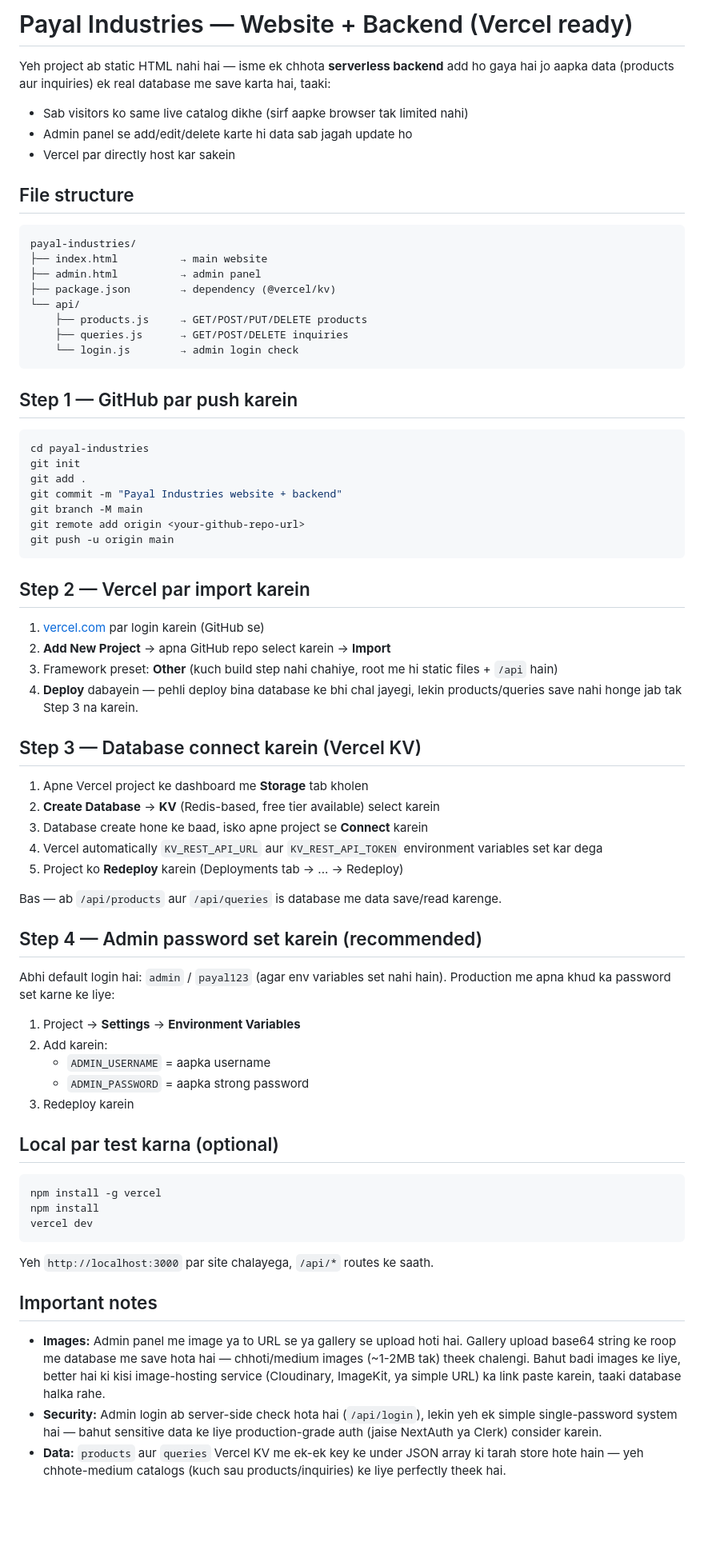
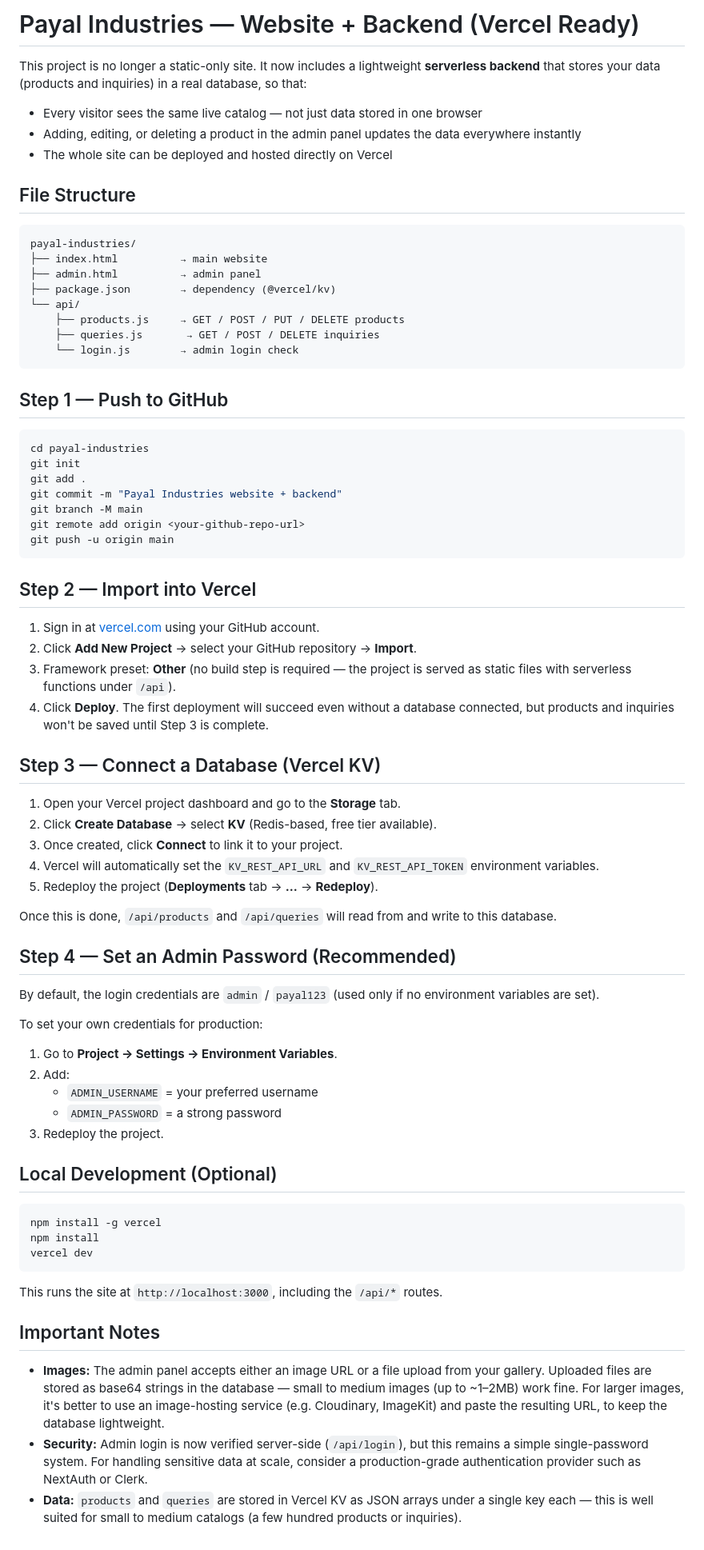
Before and after one commit to piyushsharmadevtech/Payal-Industries, a Markdown page: README.md, the part around the change. Shown at 80% size. Rendered like a GitHub page; blank space fills up the shorter version.

Commit message:
Refine README content for better clarity
Updated README to improve clarity and consistency in language. Enhanced descriptions of project features and setup steps.

````diff
--- a/README.md
+++ b/README.md
@@ -1,11 +1,12 @@
-# Payal Industries — Website + Backend (Vercel ready)
+# Payal Industries — Website + Backend (Vercel Ready)
 
-Yeh project ab static HTML nahi hai — isme ek chhota **serverless backend** add ho gaya hai jo aapka data (products aur inquiries) ek real database me save karta hai, taaki:
-- Sab visitors ko same live catalog dikhe (sirf aapke browser tak limited nahi)
-- Admin panel se add/edit/delete karte hi data sab jagah update ho
-- Vercel par directly host kar sakein
+This project is no longer a static-only site. It now includes a lightweight **serverless backend** that stores your data (products and inquiries) in a real database, so that:
 
-## File structure
+- Every visitor sees the same live catalog — not just data stored in one browser
+- Adding, editing, or deleting a product in the admin panel updates the data everywhere instantly
+- The whole site can be deployed and hosted directly on Vercel
+
+## File Structure
 
 ```
 payal-industries/
@@ -13,12 +14,12 @@ payal-industries/
 ├── admin.html          → admin panel
 ├── package.json        → dependency (@vercel/kv)
 └── api/
-    ├── products.js     → GET/POST/PUT/DELETE products
-    ├── queries.js      → GET/POST/DELETE inquiries
+    ├── products.js     → GET / POST / PUT / DELETE products
+    ├── queries.js       → GET / POST / DELETE inquiries
     └── login.js        → admin login check
 ```
 
-## Step 1 — GitHub par push karein
+## Step 1 — Push to GitHub
 
 ```bash
 cd payal-industries
@@ -30,35 +31,36 @@ git remote add origin <your-github-repo-url>
 git push -u origin main
 ```
 
-## Step 2 — Vercel par import karein
+## Step 2 — Import into Vercel
 
-1. [vercel.com](https://vercel.com) par login karein (GitHub se)
-2. **Add New Project** → apna GitHub repo select karein → **Import**
-3. Framework preset: **Other** (kuch build step nahi chahiye, root me hi static files + `/api` hain)
-4. **Deploy** dabayein — pehli deploy bina database ke bhi chal jayegi, lekin products/queries save nahi honge jab tak Step 3 na karein.
+1. Sign in at [vercel.com](https://vercel.com) using your GitHub account.
+2. Click **Add New Project** → select your GitHub repository → **Import**.
+3. Framework preset: **Other** (no build step is required — the project is served as static files with serverless functions under `/api`).
+4. Click **Deploy**. The first deployment will succeed even without a database connected, but products and inquiries won't be saved until Step 3 is complete.
 
-## Step 3 — Database connect karein (Vercel KV)
+## Step 3 — Connect a Database (Vercel KV)
 
-1. Apne Vercel project ke dashboard me **Storage** tab kholen
-2. **Create Database** → **KV** (Redis-based, free tier available) select karein
-3. Database create hone ke baad, isko apne project se **Connect** karein
-4. Vercel automatically `KV_REST_API_URL` aur `KV_REST_API_TOKEN` environment variables set kar dega
-5. Project ko **Redeploy** karein (Deployments tab → ... → Redeploy)
+1. Open your Vercel project dashboard and go to the **Storage** tab.
+2. Click **Create Database** → select **KV** (Redis-based, free tier available).
+3. Once created, click **Connect** to link it to your project.
+4. Vercel will automatically set the `KV_REST_API_URL` and `KV_REST_API_TOKEN` environment variables.
+5. Redeploy the project (**Deployments** tab → **...** → **Redeploy**).
 
-Bas — ab `/api/products` aur `/api/queries` is database me data save/read karenge.
+Once this is done, `/api/products` and `/api/queries` will read from and write to this database.
 
-## Step 4 — Admin password set karein (recommended)
+## Step 4 — Set an Admin Password (Recommended)
 
-Abhi default login hai: `admin` / `payal123` (agar env variables set nahi hain).
-Production me apna khud ka password set karne ke liye:
+By default, the login credentials are `admin` / `payal123` (used only if no environment variables are set).
 
-1. Project → **Settings** → **Environment Variables**
-2. Add karein:
-   - `ADMIN_USERNAME` = aapka username
-   - `ADMIN_PASSWORD` = aapka strong password
-3. Redeploy karein
+To set your own credentials for production:
 
-## Local par test karna (optional)
+1. Go to **Project → Settings → Environment Variables**.
+2. Add:
+   - `ADMIN_USERNAME` = your preferred username
+   - `ADMIN_PASSWORD` = a strong password
+3. Redeploy the project.
+
+## Local Development (Optional)
 
 ```bash
 npm install -g vercel
@@ -66,10 +68,10 @@ npm install
 vercel dev
 ```
 
-Yeh `http://localhost:3000` par site chalayega, `/api/*` routes ke saath.
+This runs the site at `http://localhost:3000`, including the `/api/*` routes.
 
-## Important notes
+## Important Notes
 
-- **Images:** Admin panel me image ya to URL se ya gallery se upload hoti hai. Gallery upload base64 string ke roop me database me save hota hai — chhoti/medium images (~1-2MB tak) theek chalengi. Bahut badi images ke liye, better hai ki kisi image-hosting service (Cloudinary, ImageKit, ya simple URL) ka link paste karein, taaki database halka rahe.
-- **Security:** Admin login ab server-side check hota hai (`/api/login`), lekin yeh ek simple single-password system hai — bahut sensitive data ke liye production-grade auth (jaise NextAuth ya Clerk) consider karein.
-- **Data:** `products` aur `queries` Vercel KV me ek-ek key ke under JSON array ki tarah store hote hain — yeh chhote-medium catalogs (kuch sau products/inquiries) ke liye perfectly theek hai.
+- **Images:** The admin panel accepts either an image URL or a file upload from your gallery. Uploaded files are stored as base64 strings in the database — small to medium images (up to ~1–2MB) work fine. For larger images, it's better to use an image-hosting service (e.g. Cloudinary, ImageKit) and paste the resulting URL, to keep the database lightweight.
+- **Security:** Admin login is now verified server-side (`/api/login`), but this remains a simple single-password system. For handling sensitive data at scale, consider a production-grade authentication provider such as NextAuth or Clerk.
+- **Data:** `products` and `queries` are stored in Vercel KV as JSON arrays under a single key each — this is well suited for small to medium catalogs (a few hundred products or inquiries).
````
